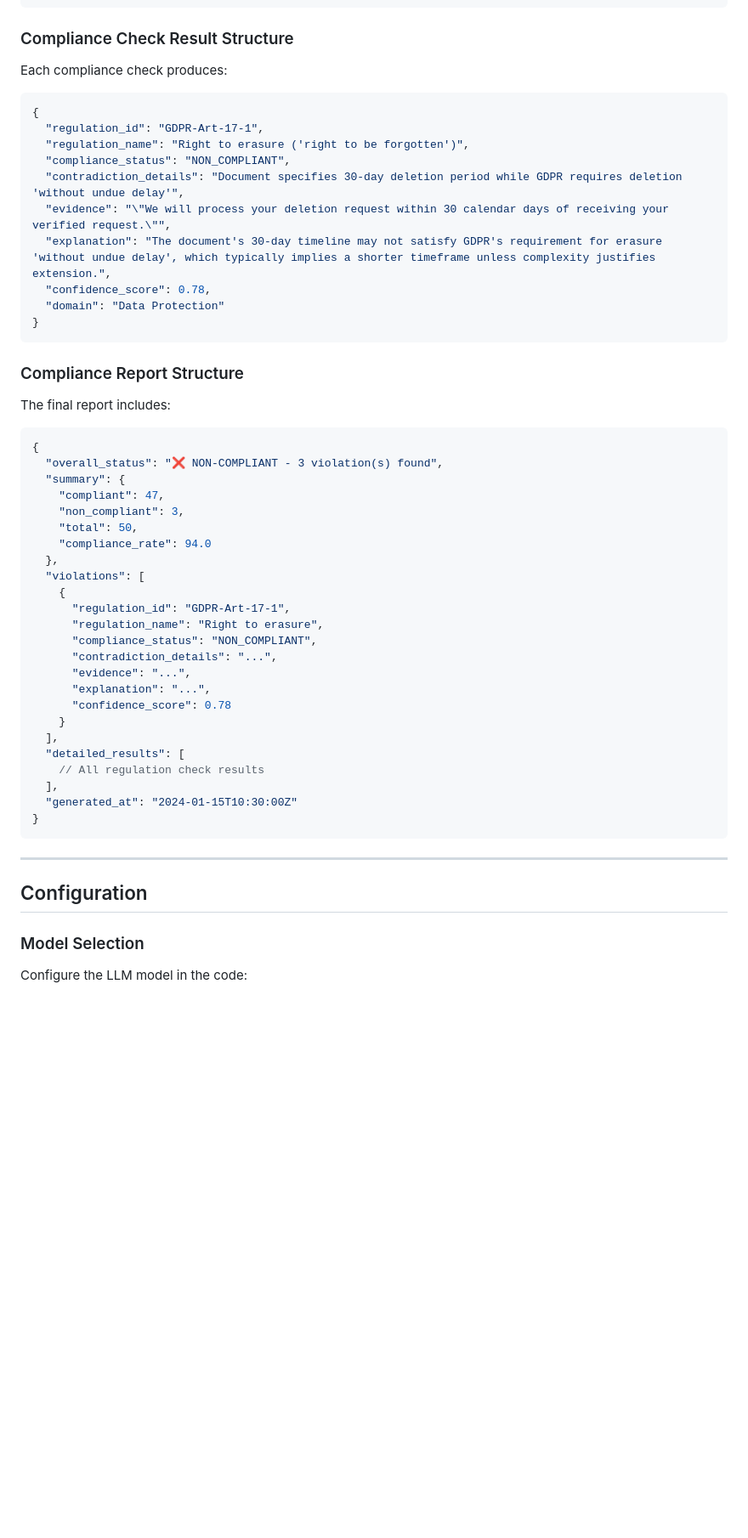
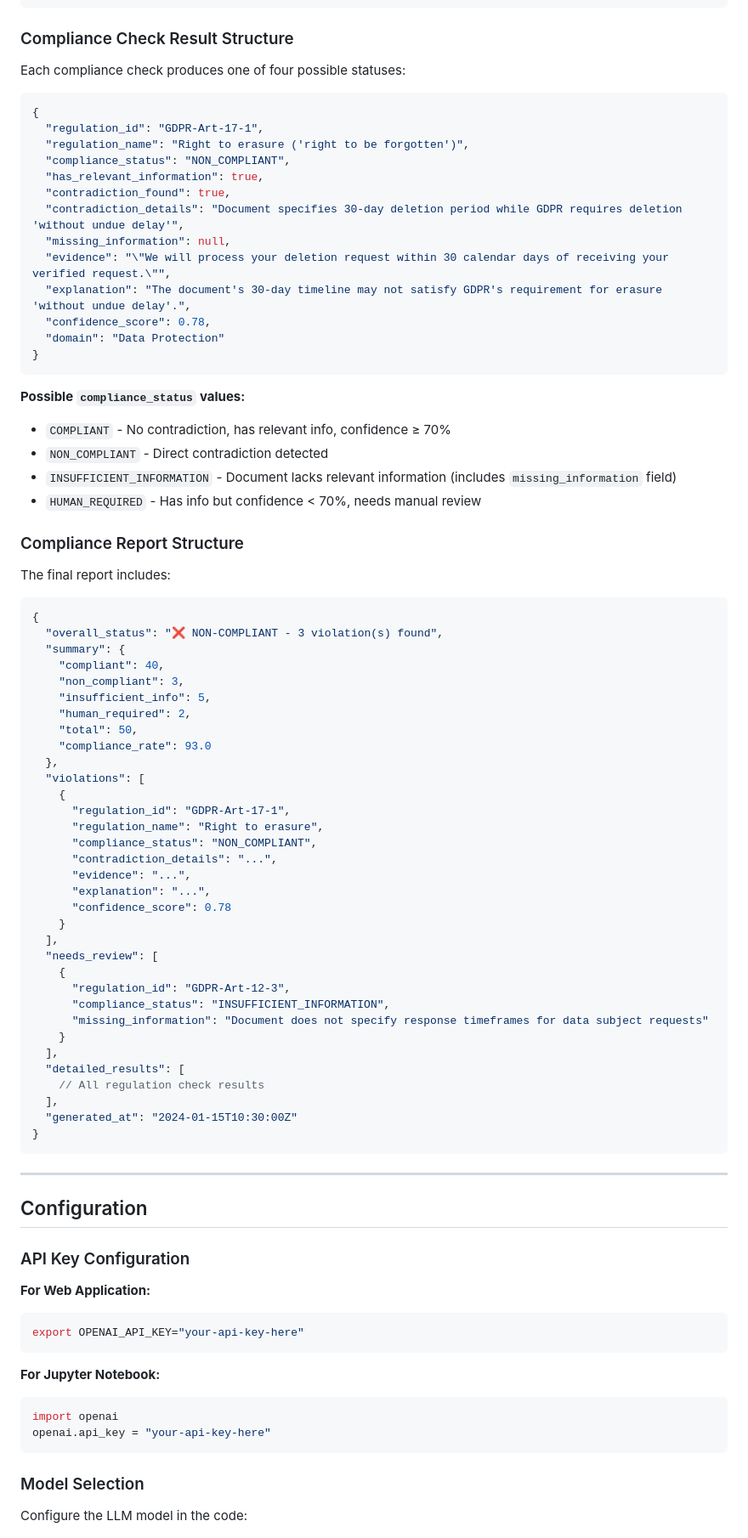
Before and after one commit to geofila/ARCCS, a Markdown page: README.md, the part around the change printed below. Shown: that part at 85% size. GitHub-like rendering; blank space fills up the shorter version.

````diff
--- a/README.md
+++ b/README.md
@@ -625,20 +657,29 @@ Each regulation extracted by RPEM has the following structure:
 
 ### Compliance Check Result Structure
 
-Each compliance check produces:
+Each compliance check produces one of four possible statuses:
 
 ```json
 {
   "regulation_id": "GDPR-Art-17-1",
   "regulation_name": "Right to erasure ('right to be forgotten')",
   "compliance_status": "NON_COMPLIANT",
+  "has_relevant_information": true,
+  "contradiction_found": true,
   "contradiction_details": "Document specifies 30-day deletion period while GDPR requires deletion 'without undue delay'",
+  "missing_information": null,
   "evidence": "\"We will process your deletion request within 30 calendar days of receiving your verified request.\"",
-  "explanation": "The document's 30-day timeline may not satisfy GDPR's requirement for erasure 'without undue delay', which typically implies a shorter timeframe unless complexity justifies extension.",
+  "explanation": "The document's 30-day timeline may not satisfy GDPR's requirement for erasure 'without undue delay'.",
   "confidence_score": 0.78,
   "domain": "Data Protection"
 }
 ```
+
+**Possible `compliance_status` values:**
+- `COMPLIANT` - No contradiction, has relevant info, confidence ≥ 70%
+- `NON_COMPLIANT` - Direct contradiction detected
+- `INSUFFICIENT_INFORMATION` - Document lacks relevant information (includes `missing_information` field)
+- `HUMAN_REQUIRED` - Has info but confidence < 70%, needs manual review
 
 ### Compliance Report Structure
 
@@ -648,10 +689,12 @@ The final report includes:
 {
   "overall_status": "❌ NON-COMPLIANT - 3 violation(s) found",
   "summary": {
-    "compliant": 47,
+    "compliant": 40,
     "non_compliant": 3,
+    "insufficient_info": 5,
+    "human_required": 2,
     "total": 50,
-    "compliance_rate": 94.0
+    "compliance_rate": 93.0
   },
   "violations": [
     {
@@ -662,6 +705,13 @@ The final report includes:
       "evidence": "...",
       "explanation": "...",
       "confidence_score": 0.78
+    }
+  ],
+  "needs_review": [
+    {
+      "regulation_id": "GDPR-Art-12-3",
+      "compliance_status": "INSUFFICIENT_INFORMATION",
+      "missing_information": "Document does not specify response timeframes for data subject requests"
     }
   ],
   "detailed_results": [
@@ -675,6 +725,19 @@ The final report includes:
 
 ## Configuration
 
+### API Key Configuration
+
+**For Web Application:**
+```bash
+export OPENAI_API_KEY="your-api-key-here"
+```
+
+**For Jupyter Notebook:**
+```python
+import openai
+openai.api_key = "your-api-key-here"
+```
+
 ### Model Selection
 
 Configure the LLM model in the code:
````
Also changed, not shown: other parts of README.md (+43 -6 lines), heatmap.png (added), 11 other files.
